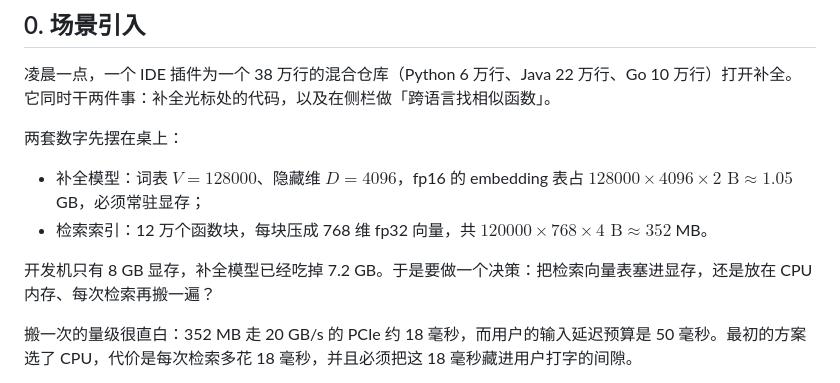
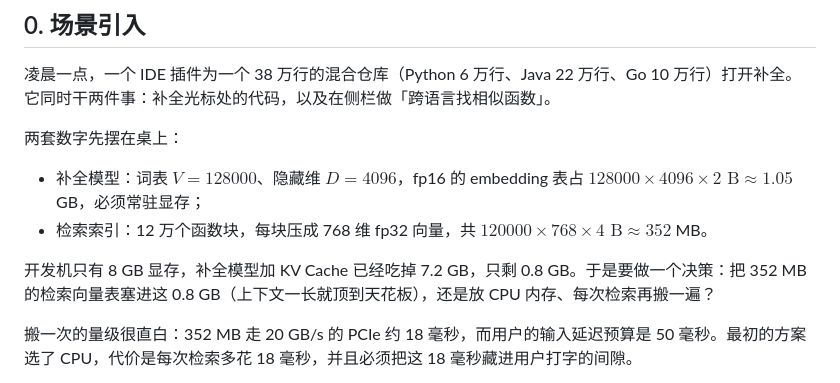
Before and after one commit to kingfs/Linear-Algebra-to-LLM, a Markdown page: 11-大模型专题/01-Token与Embedding.md, the part around the change. Drawn GitHub-style.

```diff
--- a/11-大模型专题/01-Token与Embedding.md
+++ b/11-大模型专题/01-Token与Embedding.md
@@ -25,7 +25,7 @@ llm_hooks: [embedding-table, hidden-state, logit-lens]
 - 补全模型：词表 $V=128000$、隐藏维 $D=4096$，fp16 的 embedding 表占 $128000\times4096\times2\text{ B}\approx1.05$ GB，必须常驻显存；
 - 检索索引：12 万个函数块，每块压成 768 维 fp32 向量，共 $120000\times768\times4\text{ B}\approx352$ MB。
 
-开发机只有 8 GB 显存，补全模型已经吃掉 7.2 GB。于是要做一个决策：把检索向量表塞进显存，还是放在 CPU 内存、每次检索再搬一遍？
+开发机只有 8 GB 显存，补全模型加 KV Cache 已经吃掉 7.2 GB，只剩 0.8 GB。于是要做一个决策：把 352 MB 的检索向量表塞进这 0.8 GB（上下文一长就顶到天花板），还是放 CPU 内存、每次检索再搬一遍？
 
 搬一次的量级很直白：352 MB 走 20 GB/s 的 PCIe 约 18 毫秒，而用户的输入延迟预算是 50 毫秒。最初的方案选了 CPU，代价是每次检索多花 18 毫秒，并且必须把这 18 毫秒藏进用户打字的间隙。
 
```
Also changed, not shown: 11-大模型专题/02-线性层.md (+1 -1 lines).
